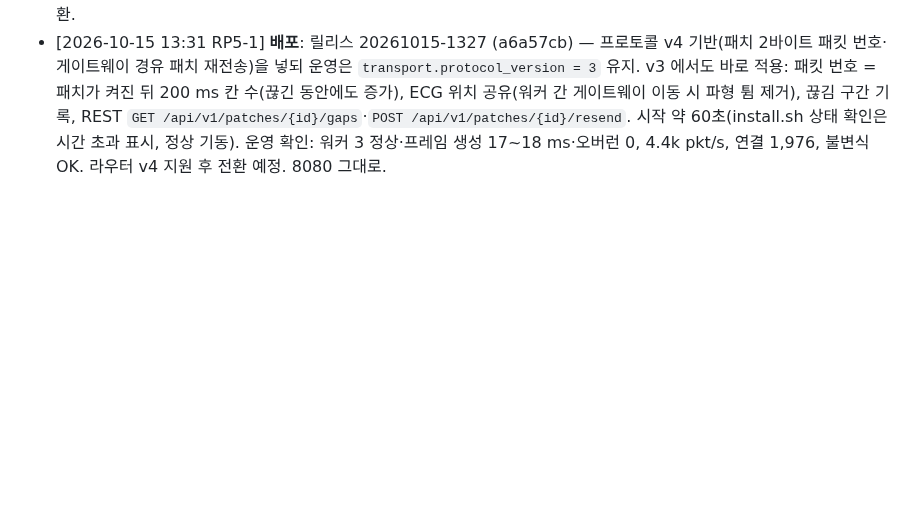
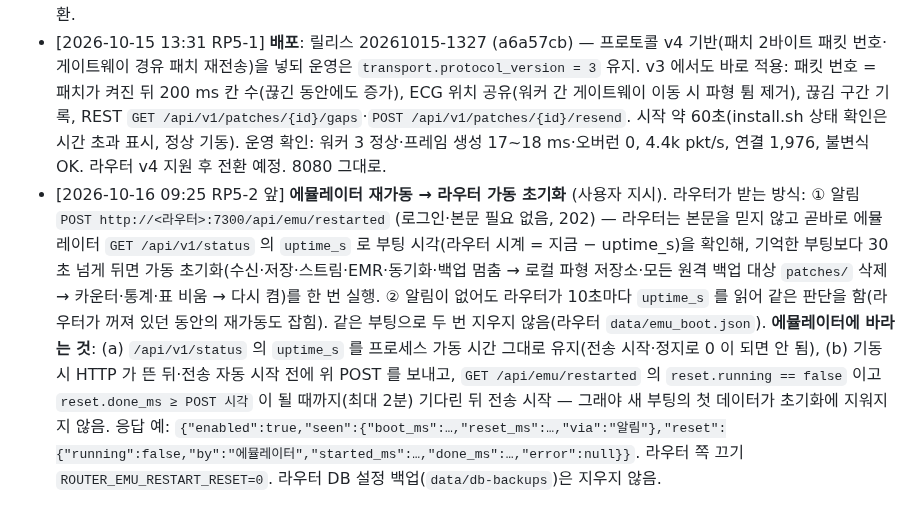
Before and after one commit to uxaipark/biomonitor_simulator, a Markdown page: docs/HANDOFF.md, the part around the change. GitHub-like rendering; blank space fills up the shorter version.

Commit message:
HANDOFF: 에뮬레이터 재가동 → 라우터 가동 초기화 연동 방식
Co-Authored-By: Claude Opus 5.5 <noreply@anthropic.com>
Claude-Session: https://claude.ai/code/session_01LGV82Dyb6wmfEqKDWaXtXK

```diff
--- a/docs/HANDOFF.md
+++ b/docs/HANDOFF.md
@@ -191,3 +191,4 @@
 - [2026-10-11 12:12 RP5-1] **배포**: 릴리스 20261011-1208 (8399da9) — UI 사용적합성 1단계: 패치 미착용 환자 회색 분리(위급 오표시 제거, API battery·rssi null), 기대 경보 기준표 `emulator/alarms.py` + `GET /api/v1/alarms`(현장 테스트·중앙 감시·매뉴얼 일치, 3도 차단·SpO2 85 % 위급), 신호 탭 HR 0 표시·이중 식별, 현장 테스트 대상 고정·이탈 차단·정지 중 차단, 위험 동작 확인창(빨간 버튼·기본 [취소]), 대시보드 최근 5분 기준 색·EMR 실제 상태, 송출 대상 금지 포트(8080·5445·7300)·주소 검증·[대상 변경 적용]·연결 시험. 주의: 서비스 시작에 약 75초가 걸려 install.sh 상태 확인이 시간 초과(실패 표시)됐지만 정상 기동. 운영 확인: 워커 3 정상·오버런 0, 4.1k pkt/s, 연결 1,976, 미착용 941명 battery null, 불변식 OK. 8080 그대로.
 - [2026-10-15 13:05 RP5-1] 저장소 밖 수신 도구 갱신: `/opt/biosim-monitor/read_capture.py` 가 프로토콜 v4(레코드 seq u16, 14 바이트 헤더)를 읽도록 수정 (원본 `read_capture.py.bak-v3`). `sink.py` 는 헤더만 보므로 그대로 v4 호환. 프로토콜 v4(a6a57cb)는 커밋만, 운영 기본은 v3 — 라우터가 v4 를 지원하면 `transport.protocol_version = 4` 로 전환.
 - [2026-10-15 13:31 RP5-1] **배포**: 릴리스 20261015-1327 (a6a57cb) — 프로토콜 v4 기반(패치 2바이트 패킷 번호·게이트웨이 경유 패치 재전송)을 넣되 운영은 `transport.protocol_version = 3` 유지. v3 에서도 바로 적용: 패킷 번호 = 패치가 켜진 뒤 200 ms 칸 수(끊긴 동안에도 증가), ECG 위치 공유(워커 간 게이트웨이 이동 시 파형 튐 제거), 끊김 구간 기록, REST `GET /api/v1/patches/{id}/gaps`·`POST /api/v1/patches/{id}/resend`. 시작 약 60초(install.sh 상태 확인은 시간 초과 표시, 정상 기동). 운영 확인: 워커 3 정상·프레임 생성 17~18 ms·오버런 0, 4.4k pkt/s, 연결 1,976, 불변식 OK. 라우터 v4 지원 후 전환 예정. 8080 그대로.
+- [2026-10-16 09:25 RP5-2 앞] **에뮬레이터 재가동 → 라우터 가동 초기화** (사용자 지시). 라우터가 받는 방식: ① 알림 `POST http://<라우터>:7300/api/emu/restarted` (로그인·본문 필요 없음, 202) — 라우터는 본문을 믿지 않고 곧바로 에뮬레이터 `GET /api/v1/status` 의 `uptime_s` 로 부팅 시각(라우터 시계 = 지금 − uptime_s)을 확인해, 기억한 부팅보다 30초 넘게 뒤면 가동 초기화(수신·저장·스트림·EMR·동기화·백업 멈춤 → 로컬 파형 저장소·모든 원격 백업 대상 `patches/` 삭제 → 카운터·통계·표 비움 → 다시 켬)를 한 번 실행. ② 알림이 없어도 라우터가 10초마다 `uptime_s` 를 읽어 같은 판단을 함(라우터가 꺼져 있던 동안의 재가동도 잡힘). 같은 부팅으로 두 번 지우지 않음(라우터 `data/emu_boot.json`). **에뮬레이터에 바라는 것**: (a) `/api/v1/status` 의 `uptime_s` 를 프로세스 가동 시간 그대로 유지(전송 시작·정지로 0 이 되면 안 됨), (b) 기동 시 HTTP 가 뜬 뒤·전송 자동 시작 전에 위 POST 를 보내고, `GET /api/emu/restarted` 의 `reset.running == false` 이고 `reset.done_ms ≥ POST 시각` 이 될 때까지(최대 2분) 기다린 뒤 전송 시작 — 그래야 새 부팅의 첫 데이터가 초기화에 지워지지 않음. 응답 예: `{"enabled":true,"seen":{"boot_ms":…,"reset_ms":…,"via":"알림"},"reset":{"running":false,"by":"에뮬레이터","started_ms":…,"done_ms":…,"error":null}}`. 라우터 쪽 끄기 `ROUTER_EMU_RESTART_RESET=0`. 라우터 DB 설정 백업(`data/db-backups`)은 지우지 않음.
```
